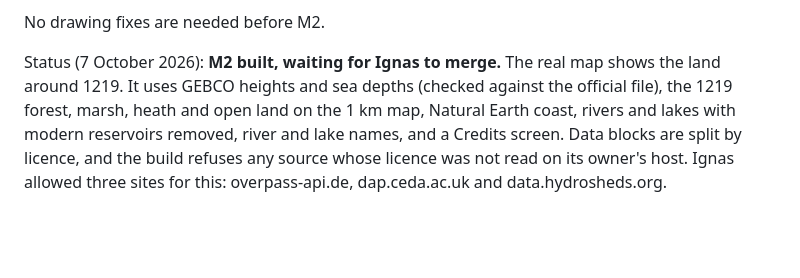
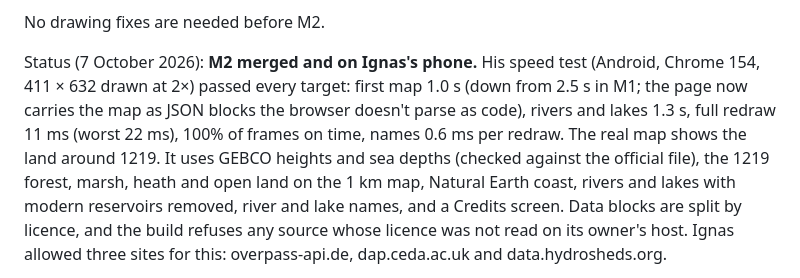
Before and after one commit to syncronizator1995-droid/grind-strat, a Markdown page: docs/HANDOFF.md, the part around the change. Drawn GitHub-style; blank space fills up the shorter version.

Commit message:
Docs: record the M2 speed test from Ignas's phone
First map 1.0 s (M1: 2.5 s), rivers and lakes 1.3 s, full redraw 11 ms, every frame on time,
names 0.6 ms per redraw.

Co-Authored-By: Claude Opus 5.5 <noreply@anthropic.com>
Claude-Session: https://claude.ai/code/session_01ARWNfkJ7jZjTBsnHyfMGCn

```diff
--- a/docs/HANDOFF.md
+++ b/docs/HANDOFF.md
@@ -214,7 +214,10 @@ screen 411 × 576 drawn at 2×, a 90 Hz display) passed all three targets:
 
 No drawing fixes are needed before M2.
 
-Status (7 October 2026): **M2 built, waiting for Ignas to merge.** The real map shows the land
+Status (7 October 2026): **M2 merged and on Ignas's phone.** His speed test (Android, Chrome 154,
+411 × 632 drawn at 2×) passed every target: first map 1.0 s (down from 2.5 s in M1; the page now
+carries the map as JSON blocks the browser doesn't parse as code), rivers and lakes 1.3 s, full
+redraw 11 ms (worst 22 ms), 100% of frames on time, names 0.6 ms per redraw. The real map shows the land
 around 1219. It uses GEBCO heights and sea depths (checked against the official file), the 1219
 forest, marsh, heath and open land on the 1 km map, Natural Earth coast, rivers and lakes with
 modern reservoirs removed, river and lake names, and a Credits screen. Data blocks are split by
```
